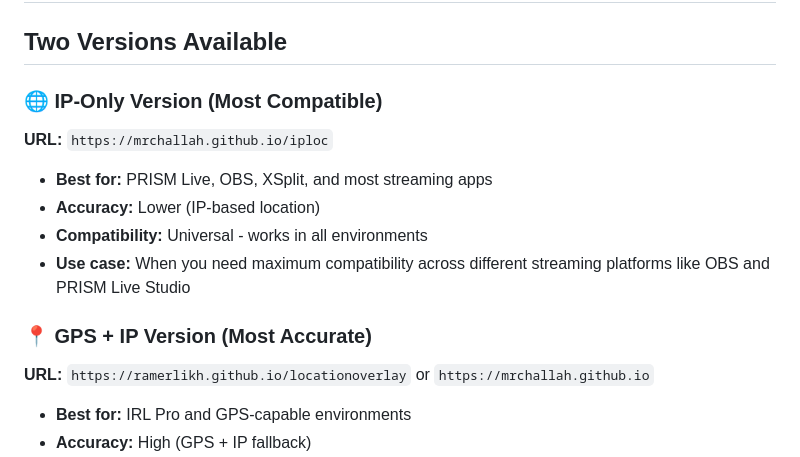
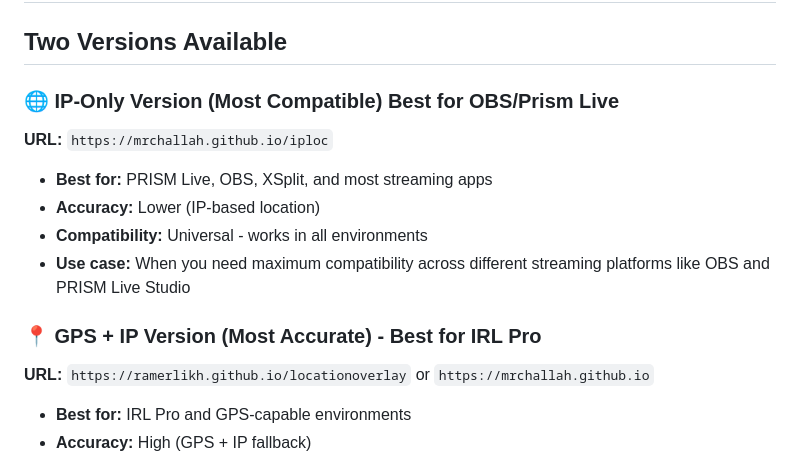
Before and after one commit to RamErlikh/MrChallah.github.io, a Markdown page: README.md, the part around the change. GitHub-like rendering.

```diff
--- a/README.md
+++ b/README.md
@@ -2,14 +2,14 @@
 
 ## Two Versions Available
 
-### 🌐 IP-Only Version (Most Compatible)
+### 🌐 IP-Only Version (Most Compatible) Best for OBS/Prism Live
 **URL:** `https://mrchallah.github.io/iploc`
 - **Best for:** PRISM Live, OBS, XSplit, and most streaming apps
 - **Accuracy:** Lower (IP-based location)
 - **Compatibility:** Universal - works in all environments
 - **Use case:** When you need maximum compatibility across different streaming platforms like OBS and PRISM Live Studio
 
-### 📍 GPS + IP Version (Most Accurate)
+### 📍 GPS + IP Version (Most Accurate) - Best for IRL Pro
 **URL:** `https://ramerlikh.github.io/locationoverlay` or `https://mrchallah.github.io`
 - **Best for:** IRL Pro and GPS-capable environments
 - **Accuracy:** High (GPS + IP fallback)
```
